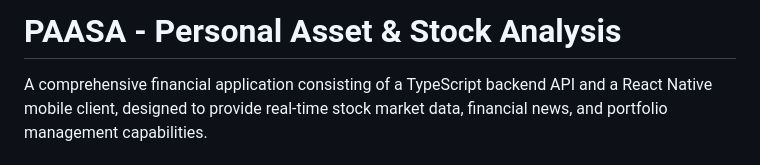
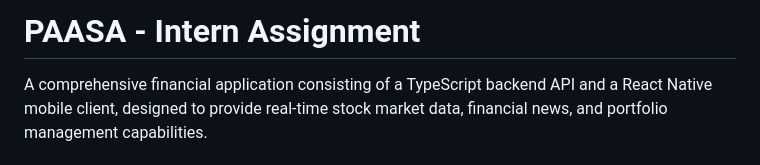
Before and after one commit to Ormon-huehuehue/Paasa, a Markdown page: README.md, the part around the change. GitHub-like rendering.

```diff
--- a/README.md
+++ b/README.md
@@ -1,4 +1,4 @@
-# PAASA - Personal Asset & Stock Analysis
+# PAASA - Intern Assignment
 
 A comprehensive financial application consisting of a TypeScript backend API and a React Native mobile client, designed to provide real-time stock market data, financial news, and portfolio management capabilities.
 
```
